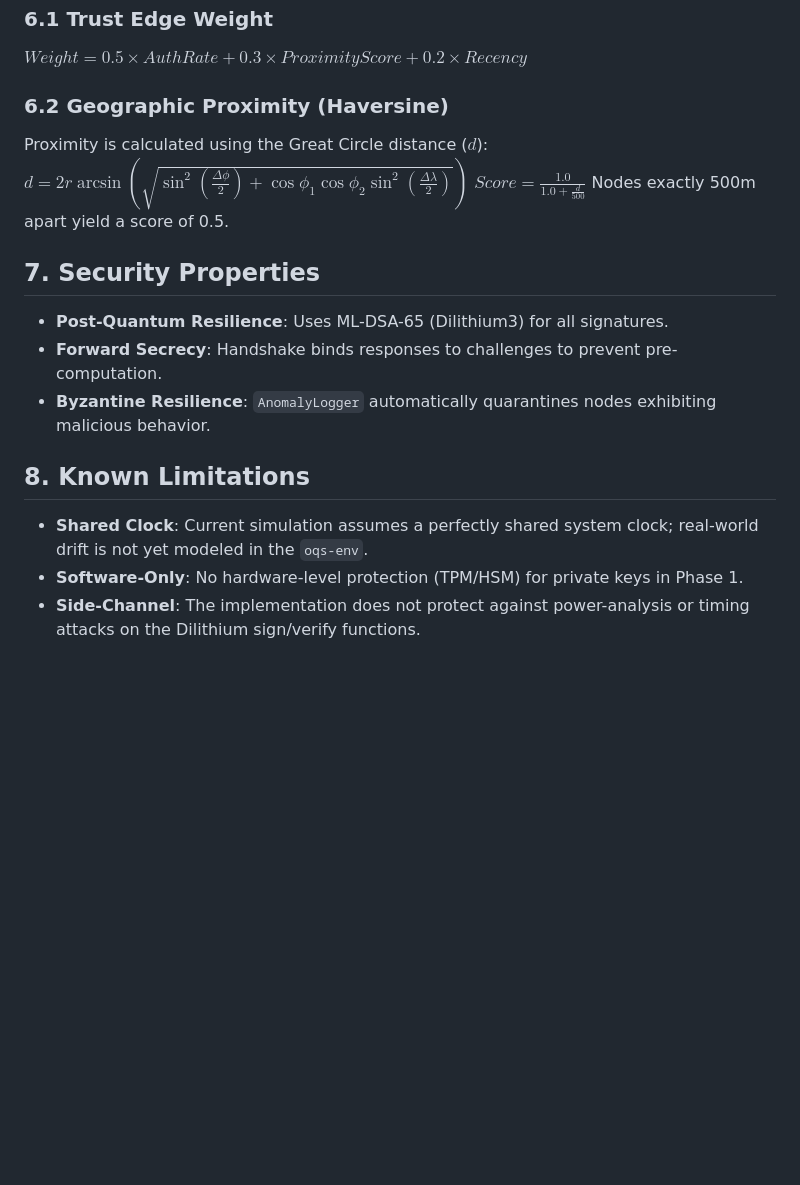
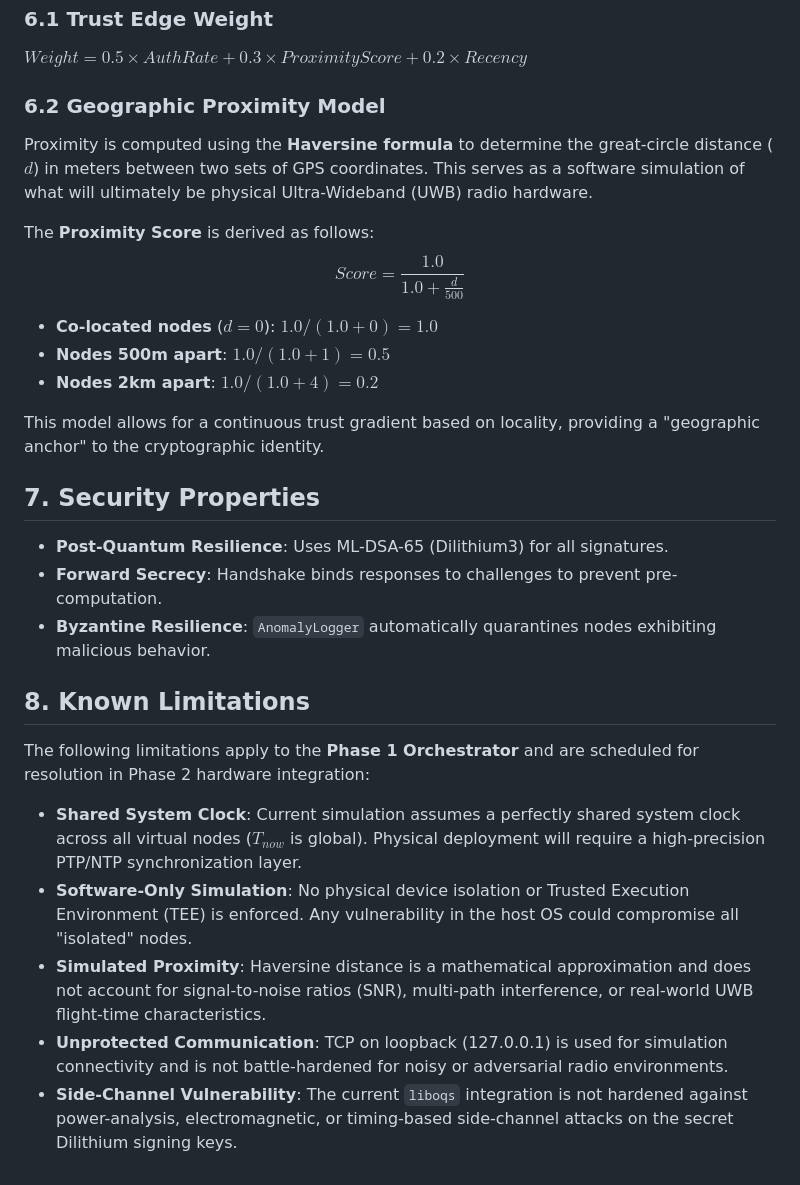
Before and after one commit to Manik21hub/DQRMAN, a Markdown page: PROTOCOL.md, the part around the change. GitHub-like rendering; blank space fills up the shorter version.

```diff
--- a/PROTOCOL.md
+++ b/PROTOCOL.md
@@ -70,11 +70,17 @@ The `time_sync_window` ($\Delta t$) determines the strictness of the freshness c
 ### 6.1 Trust Edge Weight
 $Weight = 0.5 \times AuthRate + 0.3 \times ProximityScore + 0.2 \times Recency$
 
-### 6.2 Geographic Proximity (Haversine)
-Proximity is calculated using the Great Circle distance ($d$):
-$d = 2r \arcsin\left(\sqrt{\sin^2\left(\frac{\Delta\phi}{2}\right) + \cos\phi_1\cos\phi_2\sin^2\left(\frac{\Delta\lambda}{2}\right)}\right)$
-$Score = \frac{1.0}{1.0 + \frac{d}{500}}$
-Nodes exactly 500m apart yield a score of 0.5.
+### 6.2 Geographic Proximity Model
+Proximity is computed using the **Haversine formula** to determine the great-circle distance ($d$) in meters between two sets of GPS coordinates. This serves as a software simulation of what will ultimately be physical Ultra-Wideband (UWB) radio hardware.
+
+The **Proximity Score** is derived as follows:
+$$Score = \frac{1.0}{1.0 + \frac{d}{500}}$$
+
+*   **Co-located nodes** ($d = 0$): $1.0 / (1.0 + 0) = \mathbf{1.0}$
+*   **Nodes 500m apart**: $1.0 / (1.0 + 1) = \mathbf{0.5}$
+*   **Nodes 2km apart**: $1.0 / (1.0 + 4) = \mathbf{0.2}$
+
+This model allows for a continuous trust gradient based on locality, providing a "geographic anchor" to the cryptographic identity.
 
 ## 7. Security Properties
 - **Post-Quantum Resilience**: Uses ML-DSA-65 (Dilithium3) for all signatures.
@@ -82,6 +88,10 @@ Nodes exactly 500m apart yield a score of 0.5.
 - **Byzantine Resilience**: `AnomalyLogger` automatically quarantines nodes exhibiting malicious behavior.
 
 ## 8. Known Limitations
-- **Shared Clock**: Current simulation assumes a perfectly shared system clock; real-world drift is not yet modeled in the `oqs-env`.
-- **Software-Only**: No hardware-level protection (TPM/HSM) for private keys in Phase 1.
-- **Side-Channel**: The implementation does not protect against power-analysis or timing attacks on the Dilithium sign/verify functions.
+The following limitations apply to the **Phase 1 Orchestrator** and are scheduled for resolution in Phase 2 hardware integration:
+
+-   **Shared System Clock**: Current simulation assumes a perfectly shared system clock across all virtual nodes ($T_{now}$ is global). Physical deployment will require a high-precision PTP/NTP synchronization layer.
+-   **Software-Only Simulation**: No physical device isolation or Trusted Execution Environment (TEE) is enforced. Any vulnerability in the host OS could compromise all "isolated" nodes.
+-   **Simulated Proximity**: Haversine distance is a mathematical approximation and does not account for signal-to-noise ratios (SNR), multi-path interference, or real-world UWB flight-time characteristics.
+-   **Unprotected Communication**: TCP on loopback (127.0.0.1) is used for simulation connectivity and is not battle-hardened for noisy or adversarial radio environments.
+-   **Side-Channel Vulnerability**: The current `liboqs` integration is not hardened against power-analysis, electromagnetic, or timing-based side-channel attacks on the secret Dilithium signing keys.
```
